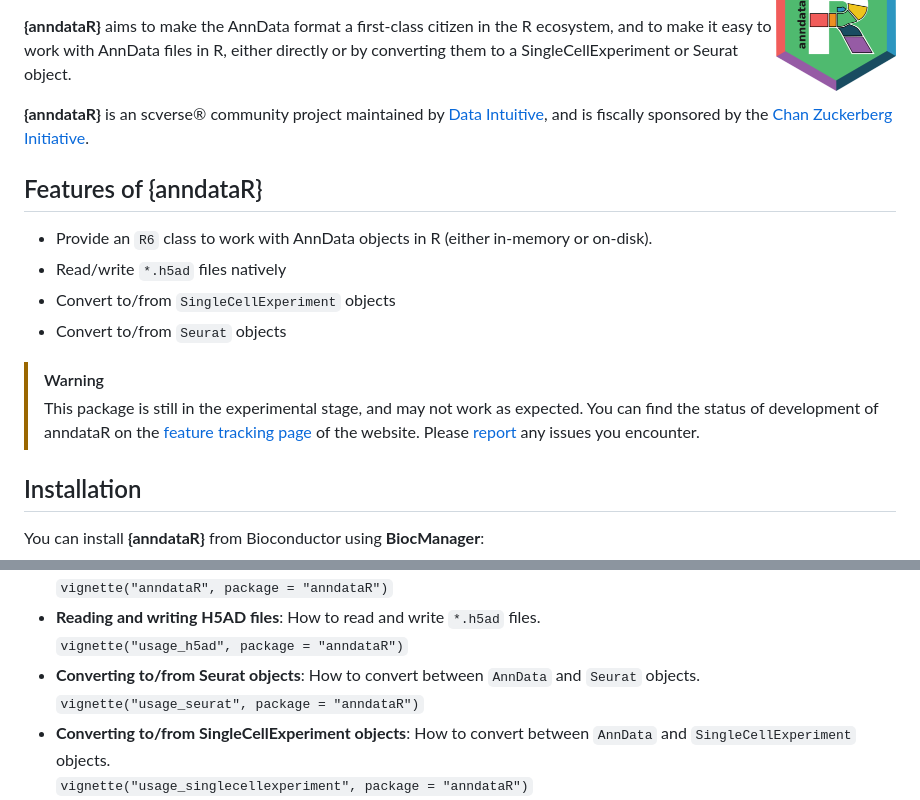
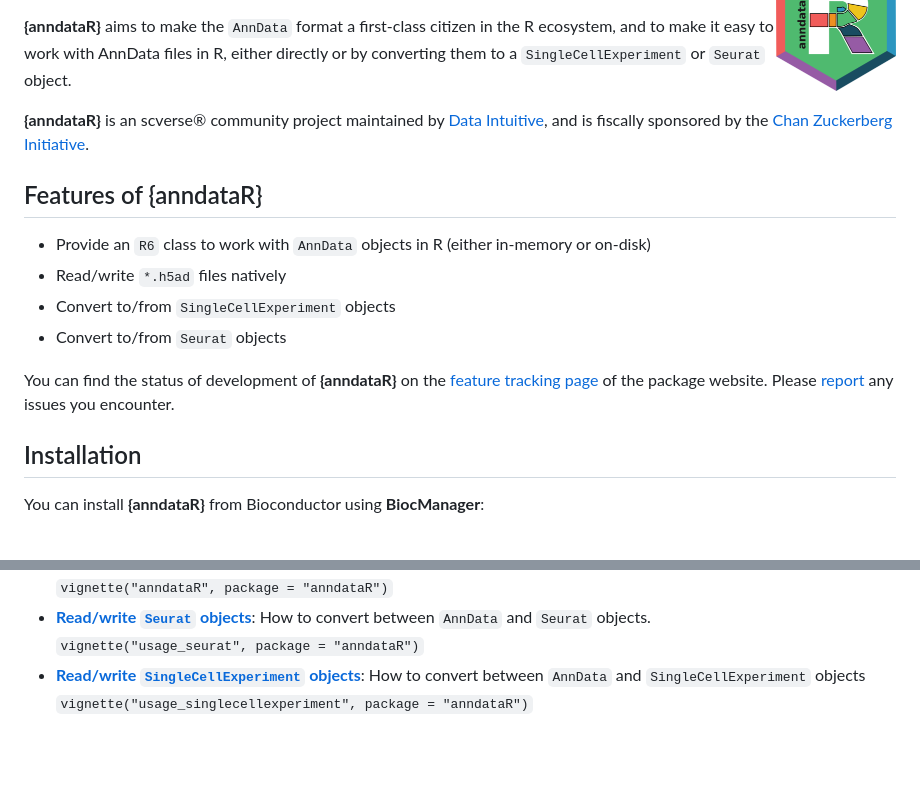
Before and after one commit to scverse/anndataR, a Markdown page: README.md, 2 parts joined by grey strips. Rendered like a GitHub page; blank space fills up the shorter version.

Commit message:
Tidy README

```diff
--- a/README.md
+++ b/README.md
@@ -5,27 +4,19 @@
 [![R-CMD-check](https://github.com/scverse/anndataR/actions/workflows/R-CMD-check.yaml/badge.svg)](https://github.com/scverse/anndataR/actions/workflows/R-CMD-check.yaml)
 <!-- badges: end -->
 
-**{anndataR}** aims to make the AnnData format a first-class citizen in
-the R ecosystem, and to make it easy to work with AnnData files in R,
-either directly or by converting them to a SingleCellExperiment or Seurat
-object.
+**{anndataR}** aims to make the `AnnData` format a first-class citizen in the R ecosystem, and to make it easy to work with AnnData files in R, either directly or by converting them to a `SingleCellExperiment` or `Seurat` object.
 
 **{anndataR}** is an scverse® community project maintained by [Data Intuitive](https://data-intuitive.com/), and is fiscally sponsored by the [Chan Zuckerberg Initiative](https://chanzuckerberg.com/).
 
-
 ## Features of {anndataR}
 
-- Provide an `R6` class to work with AnnData objects in R (either in-memory or on-disk).
+- Provide an `R6` class to work with `AnnData` objects in R (either in-memory or on-disk)
 - Read/write `*.h5ad` files natively
 - Convert to/from `SingleCellExperiment` objects
 - Convert to/from `Seurat` objects
 
-> [!WARNING]
->
-> This package is still in the experimental stage, and may not work as
-> expected. You can find the status of development of anndataR on the
-> [feature tracking page](https://anndatar.data-intuitive.com/articles/design.html#feature-tracking)
-> of the website. Please [report](https://github.com/scverse/anndataR/issues) any issues you encounter.
+You can find the status of development of **{anndataR}** on the [feature tracking page](https://anndatar.data-intuitive.com/articles/design.html#feature-tracking) of the package website.
+Please [report](https://github.com/scverse/anndataR/issues) any issues you encounter.
 
 ## Installation
 
@@ -78,7 +69,5 @@ Take note that you need all suggested dependencies available, and that building
   `vignette("anndataR", package = "anndataR")`
-- **Reading and writing H5AD files**: How to read and write `*.h5ad` files.
-  `vignette("usage_h5ad", package = "anndataR")`
-- **Converting to/from Seurat objects**: How to convert between `AnnData` and `Seurat` objects.
+- [**Read/write `Seurat` objects**](https://anndatar.data-intuitive.com/articles/usage_seurat.html): How to convert between `AnnData` and `Seurat` objects.
   `vignette("usage_seurat", package = "anndataR")`
-- **Converting to/from SingleCellExperiment objects**: How to convert between `AnnData` and `SingleCellExperiment` objects.
+- [**Read/write `SingleCellExperiment` objects**](https://anndatar.data-intuitive.com/articles/usage_singlecellexperiment.html): How to convert between `AnnData` and `SingleCellExperiment` objects
   `vignette("usage_singlecellexperiment", package = "anndataR")`
```
Also changed, not shown: other parts of README.md (+4 -7 lines).
